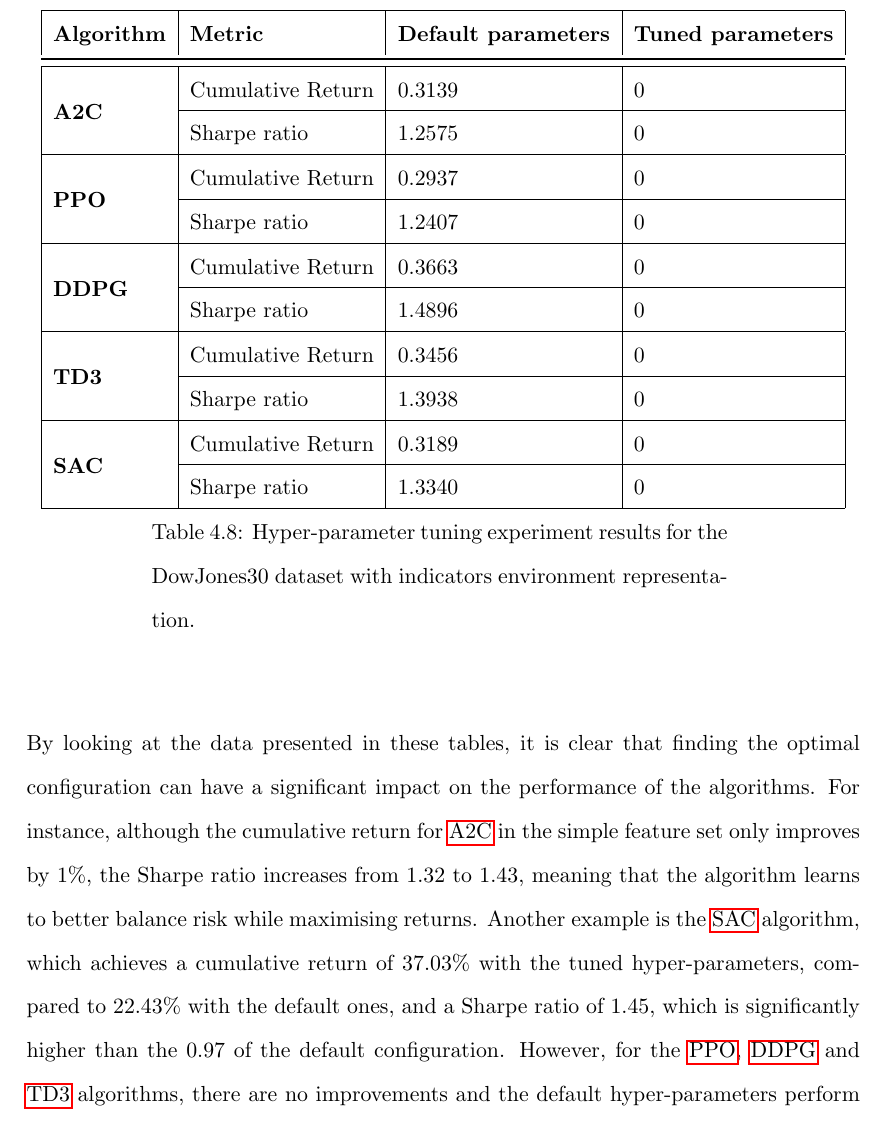
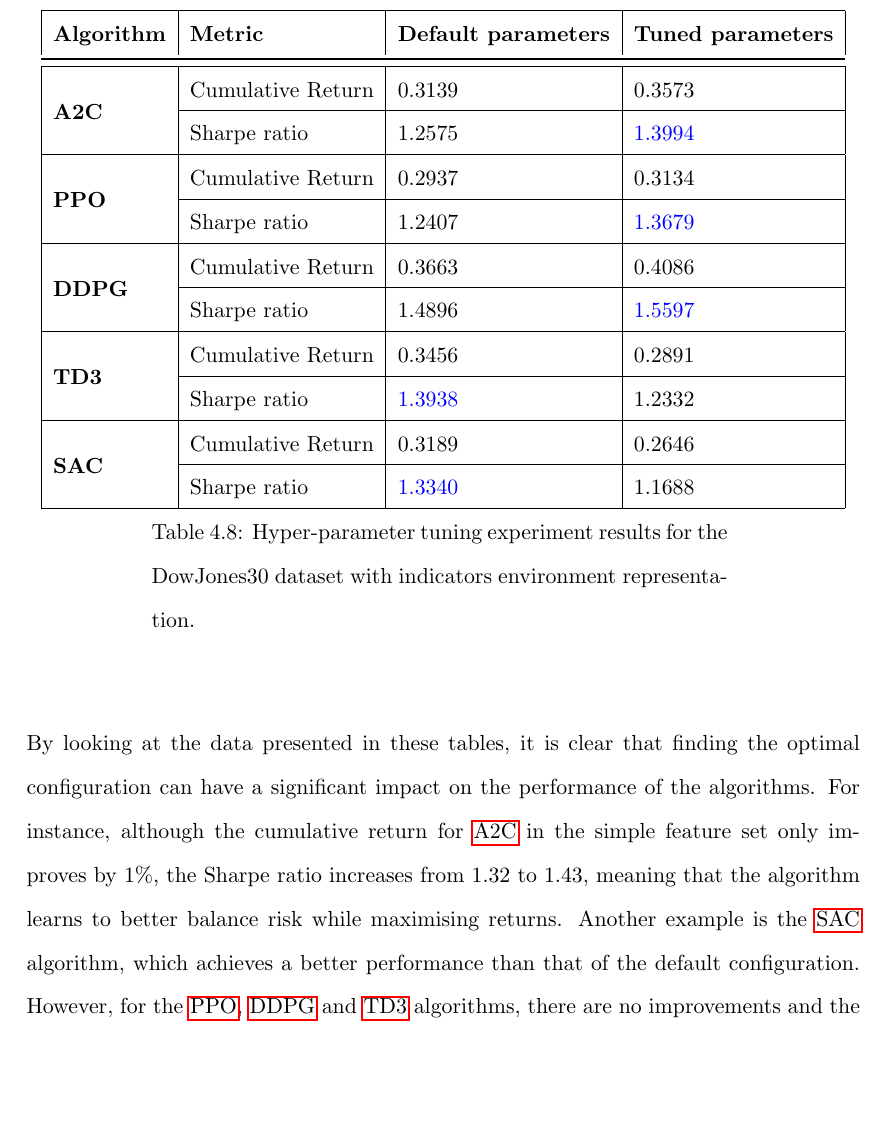
Before and after one commit to ingridpi/xdl-portfolio, a LaTeX thesis (report/Thesis.tex, which reads report/contents/results.tex, report/tables/experiment_hyperparameters_dow30_indicators.tex, report/wordcount.tex): part of page 86 of 141, cut so that both start at the same text, the shorter picture padded with empty space. Compiled offline with pdfLaTeX.

Commit message:
Add hyperparameter results

```diff
--- a/report/contents/results.tex
+++ b/report/contents/results.tex
@@ -144,4 +144,4 @@ As has been mentioned in the above experiments, the performance of the algorithm
 \input{tables/experiment_hyperparameters_dow30_simple.tex}
 \input{tables/experiment_hyperparameters_dow30_indicators.tex}
 
-By looking at the data presented in these tables, it is clear that finding the optimal configuration can have a significant impact on the performance of the algorithms. For instance, although the cumulative return for \acrshort{a2c} in the simple feature set only improves by 1\%, the Sharpe ratio increases from 1.32 to 1.43, meaning that the algorithm learns to better balance risk while maximising returns. Another example is the \acrshort{sac} algorithm, which achieves a cumulative return of 37.03\% with the tuned hyper-parameters, compared to 22.43\% with the default ones, and a Sharpe ratio of 1.45, which is significantly higher than the 0.97 of the default configuration. However, for the \acrshort{ppo}, \acrshort{ddpg} and \acrshort{td3} algorithms, there are no improvements and the default hyper-parameters perform better. This is due to only performing five trial runs, which is not enough to find the optimal configuration. With increased resources, a more extensive search could potentially yield better results for these algorithms.
+By looking at the data presented in these tables, it is clear that finding the optimal configuration can have a significant impact on the performance of the algorithms. For instance, although the cumulative return for \acrshort{a2c} in the simple feature set only improves by 1\%, the Sharpe ratio increases from 1.32 to 1.43, meaning that the algorithm learns to better balance risk while maximising returns. Another example is the \acrshort{sac} algorithm, which achieves a better performance than that of the default configuration. However, for the \acrshort{ppo}, \acrshort{ddpg} and \acrshort{td3} algorithms, there are no improvements and the default hyper-parameters perform better. Similarly, when looking at the indicators feature set, not all the algorithms show sign of improvements. These means that, for that particular algorithm, dataset and environment representation combination, the optimal hyper-parameter configuration has not been found. Understandably, due to the limited computational resources, the hyper-parameter search was very limited to only five runs, which is not sufficient for a thorough search.
--- a/report/tables/experiment_hyperparameters_dow30_indicators.tex
+++ b/report/tables/experiment_hyperparameters_dow30_indicators.tex
@@ -14,22 +14,22 @@
 
     \hline
     \multirow{2}{*}{\textbf{A2C}}
-    & Cumulative Return & 0.3139 & 0 \\ \cline{2-4}
-    & Sharpe ratio & 1.2575 & 0 \\ \hline
+    & Cumulative Return & 0.3139 & 0.3573 \\ \cline{2-4}
+    & Sharpe ratio & 1.2575 & \textcolor{blue}{1.3994} \\ \hline
 
     \multirow{2}{*}{\textbf{PPO}}
-    & Cumulative Return & 0.2937 & 0 \\ \cline{2-4}
-    & Sharpe ratio & 1.2407 & 0 \\ \hline
+    & Cumulative Return & 0.2937 & 0.3134 \\ \cline{2-4}
+    & Sharpe ratio & 1.2407 & \textcolor{blue}{1.3679} \\ \hline
 
     \multirow{2}{*}{\textbf{DDPG}}
-    & Cumulative Return & 0.3663 & 0 \\ \cline{2-4}
-    & Sharpe ratio & 1.4896 & 0 \\ \hline
+    & Cumulative Return & 0.3663 & 0.4086 \\ \cline{2-4}
+    & Sharpe ratio & 1.4896 & \textcolor{blue}{1.5597} \\ \hline
 
     \multirow{2}{*}{\textbf{TD3}}
-    & Cumulative Return & 0.3456 & 0 \\ \cline{2-4}
-    & Sharpe ratio & 1.3938 & 0 \\ \hline
+    & Cumulative Return & 0.3456 & 0.2891 \\ \cline{2-4}
+    & Sharpe ratio & \textcolor{blue}{1.3938} & 1.2332 \\ \hline
 
     \multirow{2}{*}{\textbf{SAC}}
-    & Cumulative Return & 0.3189 & 0 \\ \cline{2-4}
-    & Sharpe ratio & 1.3340 & 0 \\ \hline
+    & Cumulative Return & 0.3189 & 0.2646 \\ \cline{2-4}
+    & Sharpe ratio & \textcolor{blue}{1.3340} & 1.1688 \\ \hline
 \end{longtable}
--- a/report/wordcount.tex
+++ b/report/wordcount.tex
@@ -1 +1 @@
-13271
+13233
```
